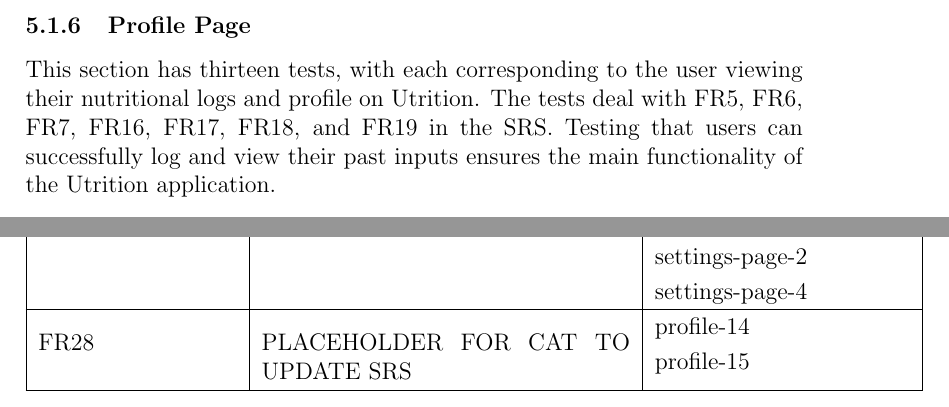
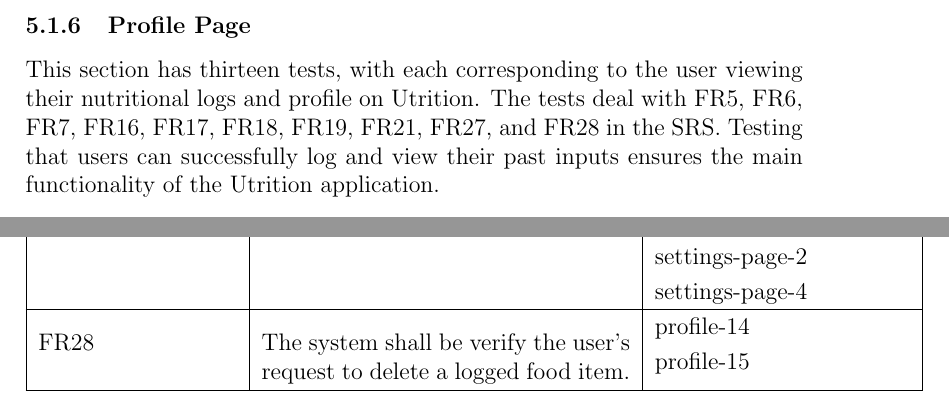
Before and after one commit to jeff-rey-wang/utrition, a LaTeX document (docs/VnVPlan/VnVPlan.tex): two parts of pages 33 and 54 of 80, joined at a grey line, cut so that both start at the same text. Compiled offline with pdfLaTeX.

Commit message:
added traceability for fr28

```diff
--- a/docs/VnVPlan/VnVPlan.tex
+++ b/docs/VnVPlan/VnVPlan.tex
@@ -925,7 +925,7 @@
 \end{enumerate}
 
 	\subsubsection{Profile Page}
-	This section has thirteen tests, with each corresponding to the user viewing their nutritional logs and profile on Utrition. The tests deal with FR5, FR6, FR7, FR16, FR17, FR18, and FR19 in the SRS. Testing that users can successfully log and view their past inputs ensures the main functionality of the Utrition application.
+	This section has thirteen tests, with each corresponding to the user viewing their nutritional logs and profile on Utrition. The tests deal with FR5, FR6, FR7, FR16, FR17, FR18, FR19, FR21, FR27, and FR28 in the SRS. Testing that users can successfully log and view their past inputs ensures the main functionality of the Utrition application.
 
 	\begin{enumerate}
 		\item{profile-1\\}
@@ -1636,7 +1636,7 @@
 				settings-page-2\\
 				settings-page-4\end{tabular} \\ \hline
 
-			FR28                     &PLACEHOLDER FOR CAT TO UPDATE SRS                                                                                                            & \begin{tabular}[c]{@{}l@{}}
+			FR28                     &The system shall be verify the user's request to delete a logged food item.                                                                                                            & \begin{tabular}[c]{@{}l@{}}
 				profile-14\\
 				profile-15\end{tabular} \\ \hline
 		\end{tabular}
```
Also changed, not shown: docs/VnVReport/VnVReport.tex (+1 -1 lines), docs/VnVPlan/VnVPlan.tex (2 more changed lines).
